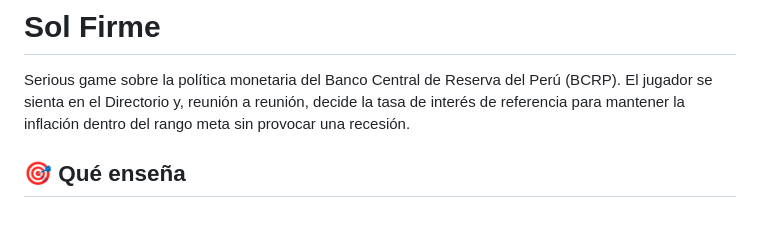
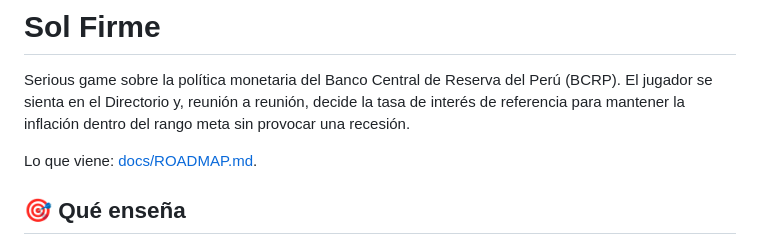
Before and after one commit to carloshs92/bcrp-game, a Markdown page: README.md, the part around the change. GitHub-like rendering; blank space fills up the shorter version.

Commit message:
docs: roadmap de diversión y realismo (Octalysis, fases A-D)
Co-Authored-By: Claude Opus 5.5 <noreply@anthropic.com>

```diff
--- a/README.md
+++ b/README.md
@@ -1,6 +1,8 @@
 # Sol Firme
 
 Serious game sobre la política monetaria del Banco Central de Reserva del Perú (BCRP). El jugador se sienta en el Directorio y, reunión a reunión, decide la tasa de interés de referencia para mantener la inflación dentro del rango meta sin provocar una recesión.
+
+Lo que viene: [docs/ROADMAP.md](docs/ROADMAP.md).
 
 ## 🎯 Qué enseña
 
```
Also changed, not shown: docs/ROADMAP.md (added, +97 -0 lines).
